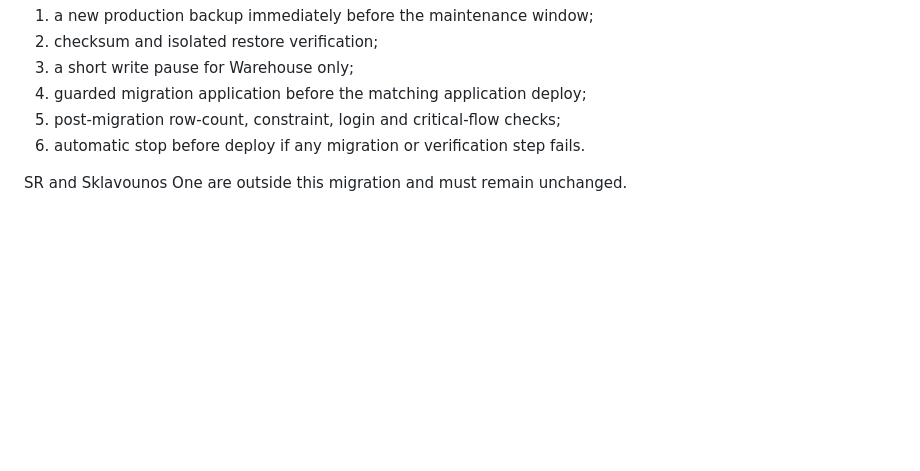
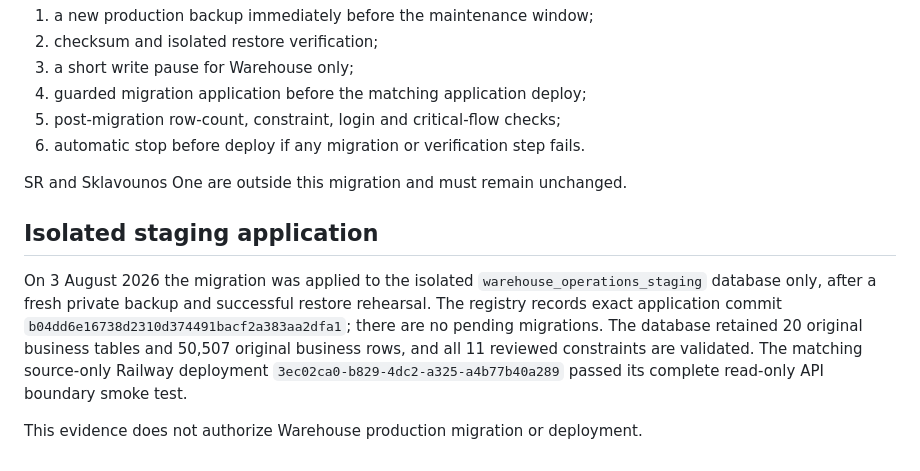
Before and after one commit to cfragoulis-design/Warehouse, a Markdown page: docs/WAREHOUSE_SCHEMA_BASELINE_V1.md, the part around the change. GitHub-like rendering; blank space fills up the shorter version.

```diff
--- a/docs/WAREHOUSE_SCHEMA_BASELINE_V1.md
+++ b/docs/WAREHOUSE_SCHEMA_BASELINE_V1.md
@@ -90,3 +90,16 @@ separate approval that names the exact final candidate commit and includes:
 6. automatic stop before deploy if any migration or verification step fails.
 
 SR and Sklavounos One are outside this migration and must remain unchanged.
+
+## Isolated staging application
+
+On 3 August 2026 the migration was applied to the isolated
+`warehouse_operations_staging` database only, after a fresh private backup and
+successful restore rehearsal. The registry records exact application commit
+`b04dd6e16738d2310d374491bacf2a383aa2dfa1`; there are no pending migrations.
+The database retained 20 original business tables and 50,507 original business
+rows, and all 11 reviewed constraints are validated. The matching source-only
+Railway deployment `3ec02ca0-b829-4dc2-a325-a4b77b40a289` passed its complete
+read-only API boundary smoke test.
+
+This evidence does not authorize Warehouse production migration or deployment.
```
Also changed, not shown: docs/WAREHOUSE_HARDENING_V1.md (+44 -7 lines).
